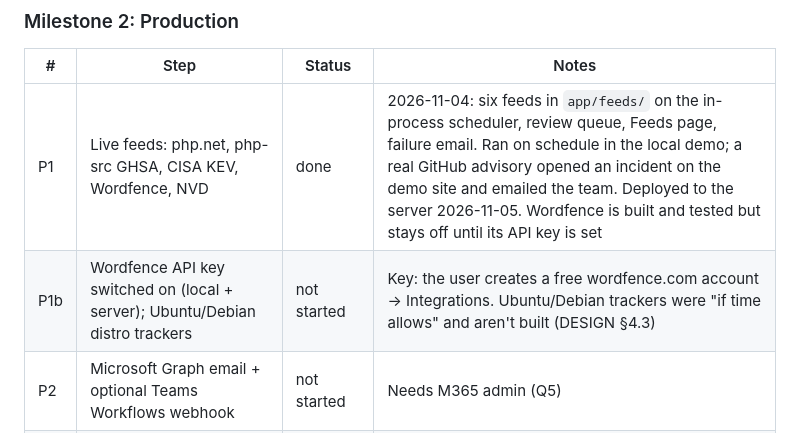
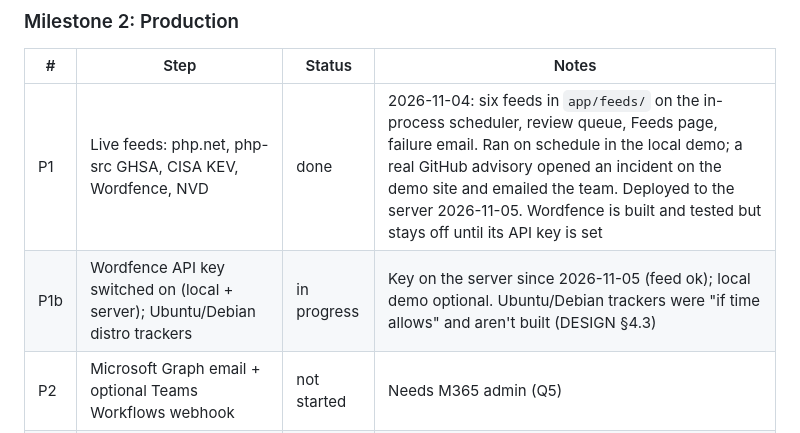
Before and after one commit to darshan-Jahagirdar/protect, a Markdown page: PROGRESS.md, the part around one of its changes. Drawn GitHub-style.

Commit message:
Log the Wordfence feed going live in production
Co-Authored-By: Claude Opus 5.5 <noreply@anthropic.com>

```diff
--- a/PROGRESS.md
+++ b/PROGRESS.md
@@ -37,7 +37,7 @@ Status values: `not started` · `in progress` · `blocked` · `done`
 | # | Step | Status | Notes |
 |---|---|---|---|
 | P1 | Live feeds: php.net, php-src GHSA, CISA KEV, Wordfence, NVD | done | 2026-11-04: six feeds in `app/feeds/` on the in-process scheduler, review queue, Feeds page, failure email. Ran on schedule in the local demo; a real GitHub advisory opened an incident on the demo site and emailed the team. Deployed to the server 2026-11-05. Wordfence is built and tested but stays off until its API key is set |
-| P1b | Wordfence API key switched on (local + server); Ubuntu/Debian distro trackers | not started | Key: the user creates a free wordfence.com account → Integrations. Ubuntu/Debian trackers were "if time allows" and aren't built (DESIGN §4.3) |
+| P1b | Wordfence API key switched on (local + server); Ubuntu/Debian distro trackers | in progress | Key on the server since 2026-11-05 (feed ok); local demo optional. Ubuntu/Debian trackers were "if time allows" and aren't built (DESIGN §4.3) |
 | P2 | Microsoft Graph email + optional Teams Workflows webhook | not started | Needs M365 admin (Q5) |
 | P3 | India-region VM, Caddy, systemd, Litestream backups, encrypted disk | in progress | Live at https://13-200-85-221.sslip.io (Lightsail Mumbai). Left: off-server backups, the real domain |
 | P4 | Cloudflare Access with Entra SSO for the dashboard | not started | Optional now: app sign-in (password + authenticator) is live. Needs the domain on Cloudflare (Q4) |
```
Also changed, not shown: other parts of PROGRESS.md (+1 -0 lines), HANDOFF.md (+1 -1 lines).
